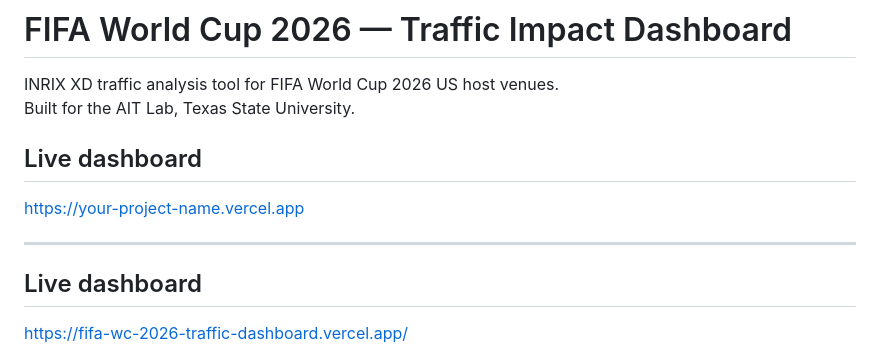
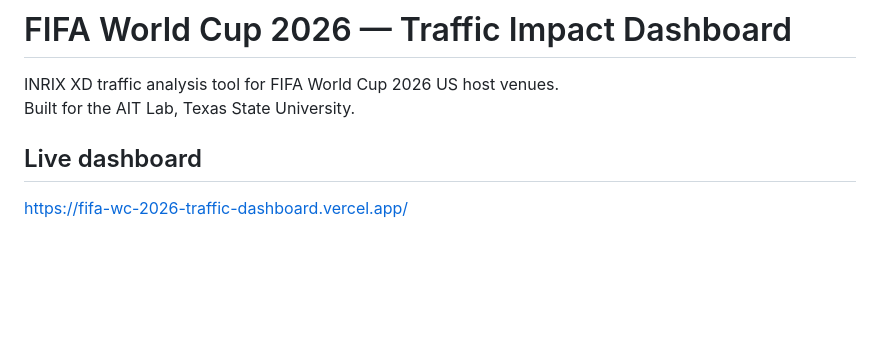
Before and after one commit to Radha7-alt/FIFA-WC2026-traffic-dashboard, a Markdown page: README.md, the part around the change. Drawn GitHub-style; blank space fills up the shorter version.

Commit message:
Change live dashboard link in README
Updated the live dashboard link in the README.

```diff
--- a/README.md
+++ b/README.md
@@ -2,12 +2,6 @@
 
 INRIX XD traffic analysis tool for FIFA World Cup 2026 US host venues.
 Built for the AIT Lab, Texas State University.
-
-## Live dashboard
-
-[https://your-project-name.vercel.app](https://your-project-name.vercel.app)
-
----
 
 ## Live dashboard
 
```
